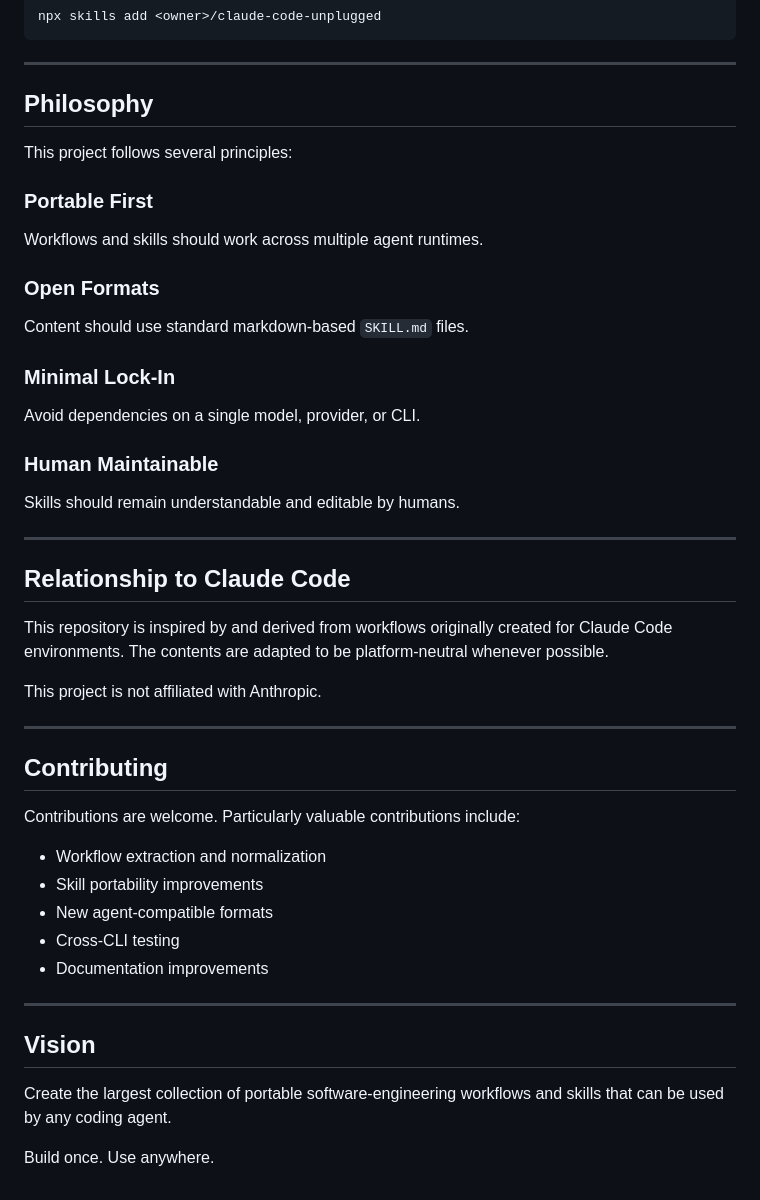
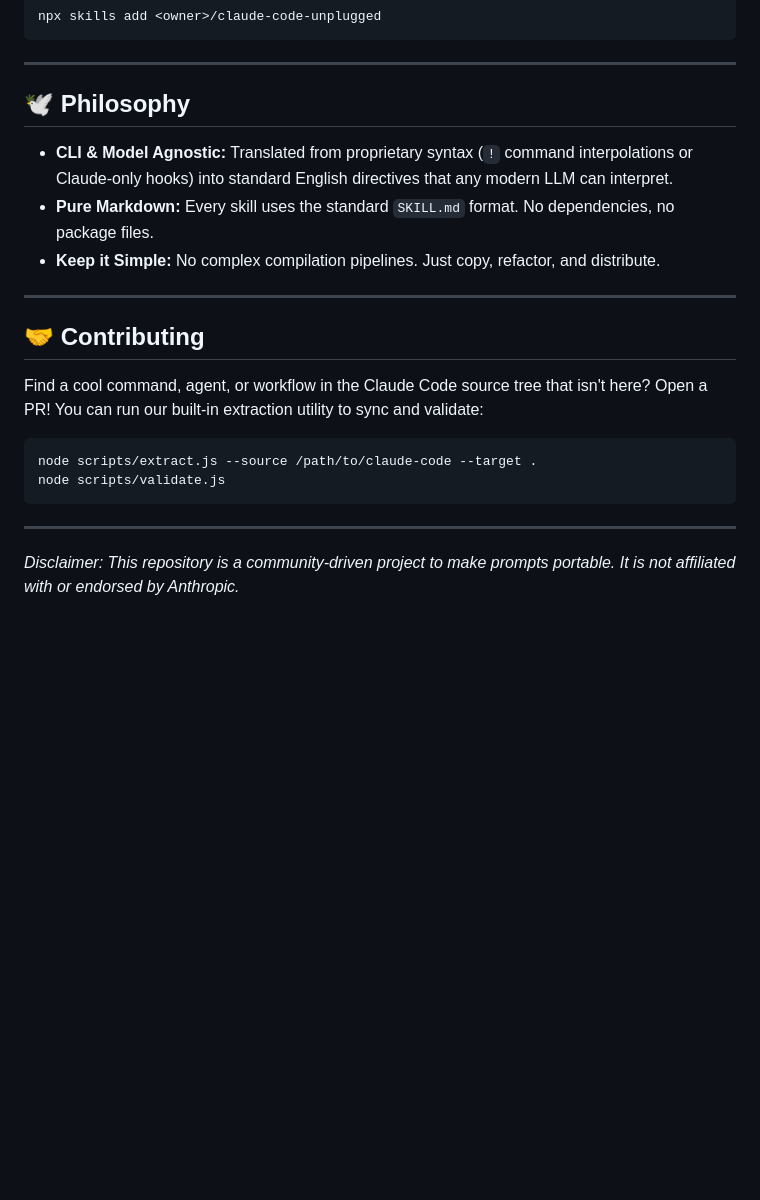
Before and after one commit to mhenke/claude-code-unplugged, a Markdown page: README.md, the part around one of its changes. GitHub-like rendering; blank space fills up the shorter version.

````diff
--- a/README.md
+++ b/README.md
@@ -54,45 +61,23 @@ npx skills add <owner>/claude-code-unplugged
 
 ---
 
-## Philosophy
+## 🕊️ Philosophy
 
-This project follows several principles:
-
-### Portable First
-Workflows and skills should work across multiple agent runtimes.
-
-### Open Formats
-Content should use standard markdown-based `SKILL.md` files.
-
-### Minimal Lock-In
-Avoid dependencies on a single model, provider, or CLI.
-
-### Human Maintainable
-Skills should remain understandable and editable by humans.
+* **CLI & Model Agnostic:** Translated from proprietary syntax (`!` command interpolations or Claude-only hooks) into standard English directives that any modern LLM can interpret.
+* **Pure Markdown:** Every skill uses the standard `SKILL.md` format. No dependencies, no package files.
+* **Keep it Simple:** No complex compilation pipelines. Just copy, refactor, and distribute.
 
 ---
 
-## Relationship to Claude Code
+## 🤝 Contributing
 
-This repository is inspired by and derived from workflows originally created for Claude Code environments. The contents are adapted to be platform-neutral whenever possible.
-
-This project is not affiliated with Anthropic.
+Find a cool command, agent, or workflow in the Claude Code source tree that isn't here? Open a PR!
+You can run our built-in extraction utility to sync and validate:
+```bash
+node scripts/extract.js --source /path/to/claude-code --target .
+node scripts/validate.js
+```
 
 ---
 
-## Contributing
-
-Contributions are welcome. Particularly valuable contributions include:
-* Workflow extraction and normalization
-* Skill portability improvements
-* New agent-compatible formats
-* Cross-CLI testing
-* Documentation improvements
-
----
-
-## Vision
-
-Create the largest collection of portable software-engineering workflows and skills that can be used by any coding agent.
-
-Build once. Use anywhere.
+*Disclaimer: This repository is a community-driven project to make prompts portable. It is not affiliated with or endorsed by Anthropic.*
````
Also changed, not shown: other parts of README.md (+35 -28 lines).
